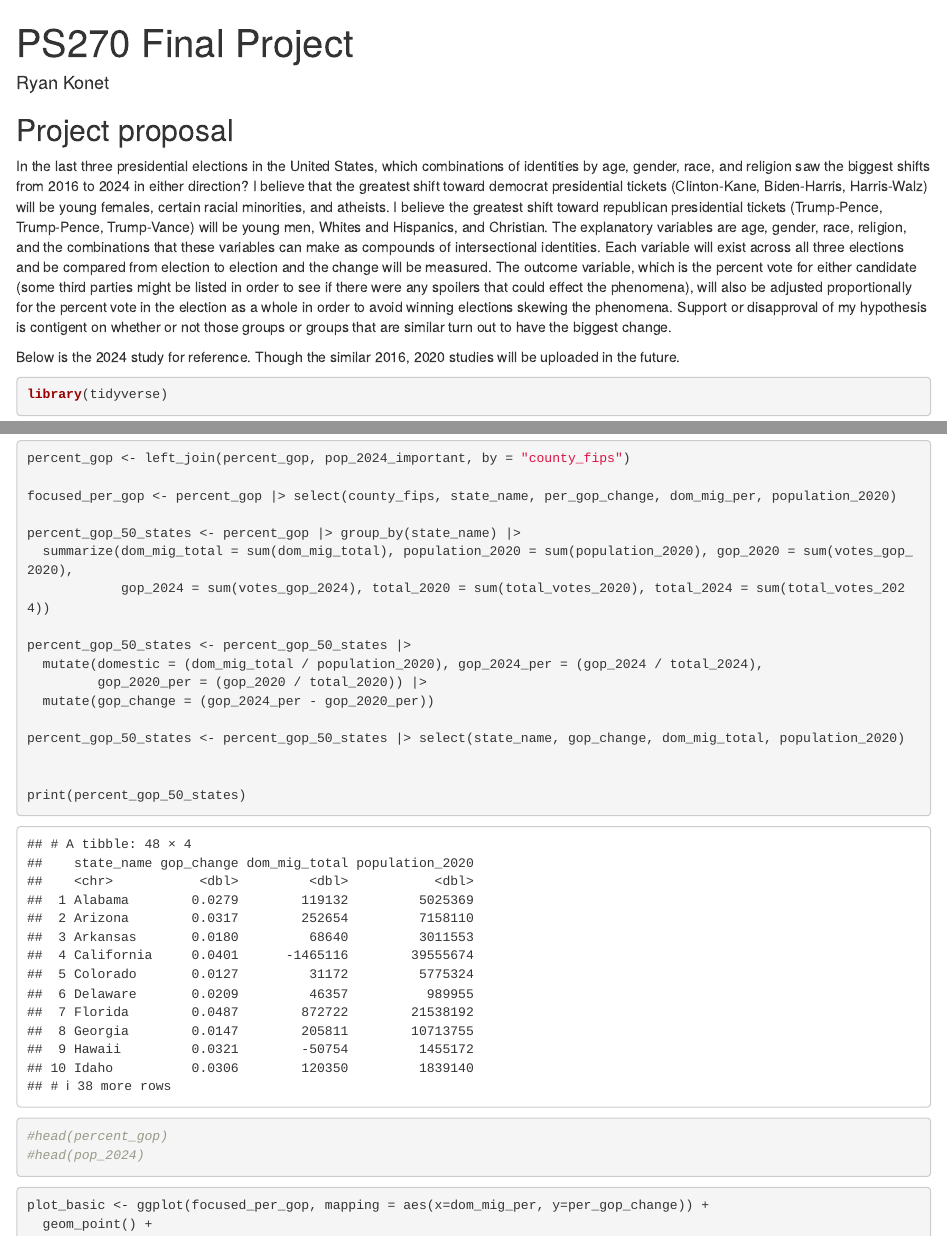
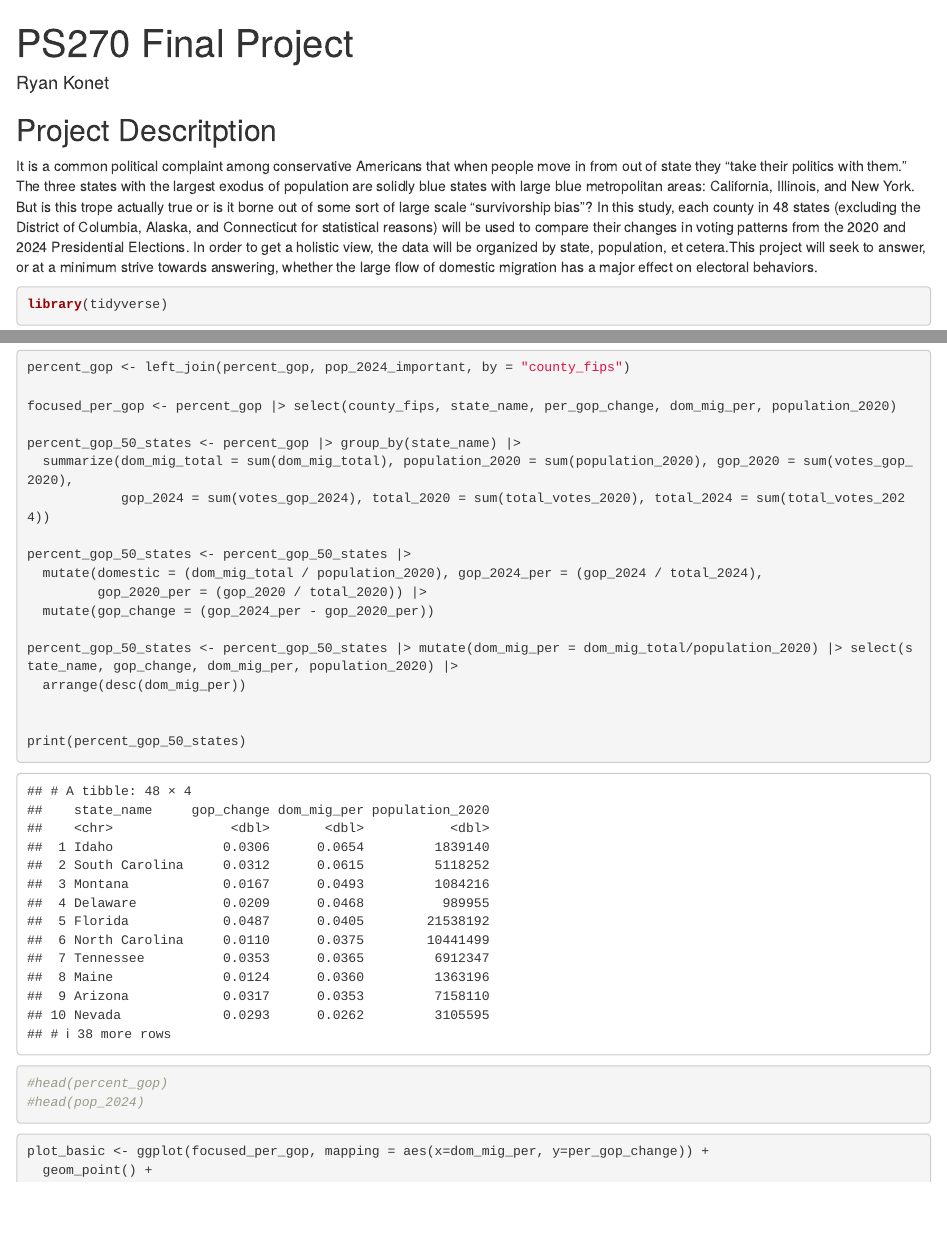
Before and after one commit to ryankonet/ps270-final-project, an R Markdown document (index.Rmd): the page in a window 1100 px wide, from its top, and a second part further down, joined at a grey line. Rendered offline with R 4.5, knitr and Pandoc, with nearby package versions; drawn as R Markdown's standard HTML page in place of the format the file asks for.

Commit message:
Commit III

````diff
--- a/index.Rmd
+++ b/index.Rmd
@@ -1,7 +1,7 @@
 ---
 title: "PS270 Final Project"
 author: "Ryan Konet"
-description: "My final project"
+description: "The Effect of Domestic Migration on Voting Patterns"
 output:
   distill::distill_article:
     self_contained: false
@@ -9,11 +9,9 @@ output:
 
 
 
-## Project proposal
+## Project Descritption
+It is a common political complaint among conservative Americans that when people move in from out of state they "take their politics with them." The three states with the largest exodus of population are solidly blue states with large blue metropolitan areas: California, Illinois, and New York. But is this trope actually true or is it borne out of some sort of large scale "survivorship bias"? In this study, each county in 48 states (excluding the District of Columbia, Alaska, and Connecticut for statistical reasons) will be used to compare their changes in voting patterns from the 2020 and 2024 Presidential Elections. In order to get a holistic view, the data will be organized by state, population, et cetera.This project will seek to answer, or at a minimum strive towards answering, whether the large flow of domestic migration has a major effect on electoral behaviors.
 
-In the last three presidential elections in the United States, which combinations of identities by age, gender, race, and religion saw the biggest shifts from 2016 to 2024 in either direction? I believe that the greatest shift toward democrat presidential tickets (Clinton-Kane, Biden-Harris, Harris-Walz) will be young females, certain racial minorities, and atheists. I believe the greatest shift toward republican presidential tickets (Trump-Pence, Trump-Pence, Trump-Vance) will be young men, Whites and Hispanics, and Christian. The explanatory variables are age, gender, race, religion, and the combinations that these variables can make as compounds of intersectional identities. Each variable will exist across all three elections and be compared from election to election and the change will be measured. The outcome variable, which is the percent vote for either candidate (some third parties might be listed in order to see if there were any spoilers that could effect the phenomena), will also be adjusted proportionally for the percent vote in the election as a whole in order to avoid winning elections skewing the phenomena. Support or disapproval of my hypothesis is contigent on whether or not those groups or groups that are similar turn out to have the biggest change.
-
-Below is the 2024 study for reference. Though the similar 2016, 2020 studies will be uploaded in the future.
 ```{r}
 library(tidyverse)
 pres_2020 <- read_csv("pres_data/2020_US_County_Level_Presidential_Results.csv")
@@ -55,7 +53,8 @@ percent_gop_50_states <- percent_gop_50_states |>
          gop_2020_per = (gop_2020 / total_2020)) |>
   mutate(gop_change = (gop_2024_per - gop_2020_per))
 
-percent_gop_50_states <- percent_gop_50_states |> select(state_name, gop_change, dom_mig_total, population_2020)
+percent_gop_50_states <- percent_gop_50_states |> mutate(dom_mig_per = dom_mig_total/population_2020) |> select(state_name, gop_change, dom_mig_per, population_2020) |>
+  arrange(desc(dom_mig_per))
 
 
 print(percent_gop_50_states)
````
Also changed, not shown: index.html.
